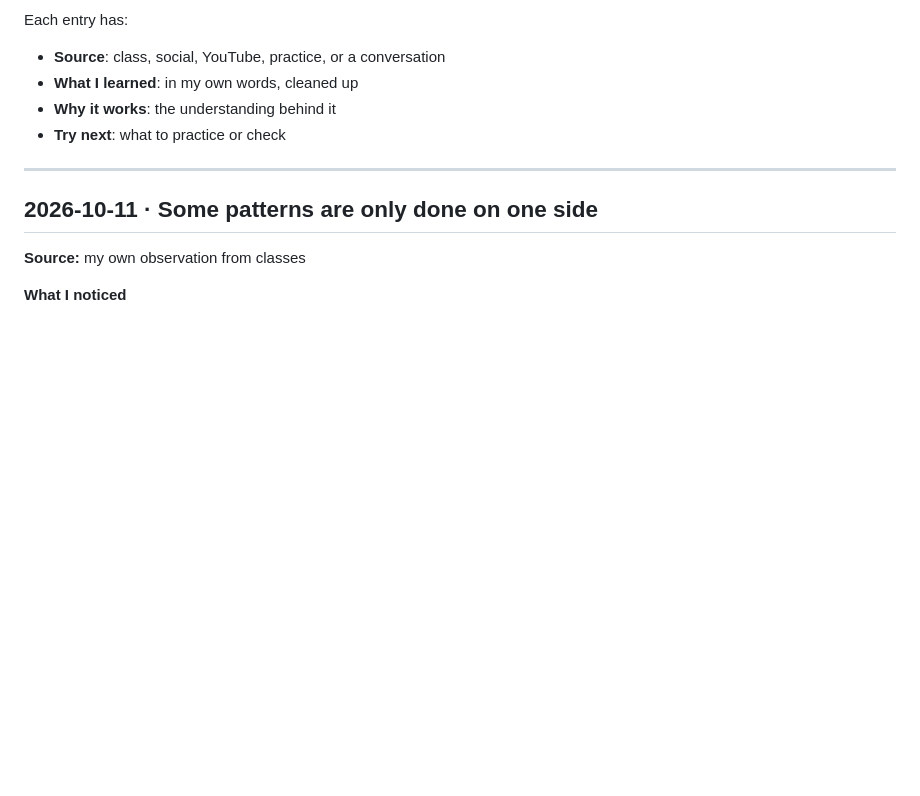
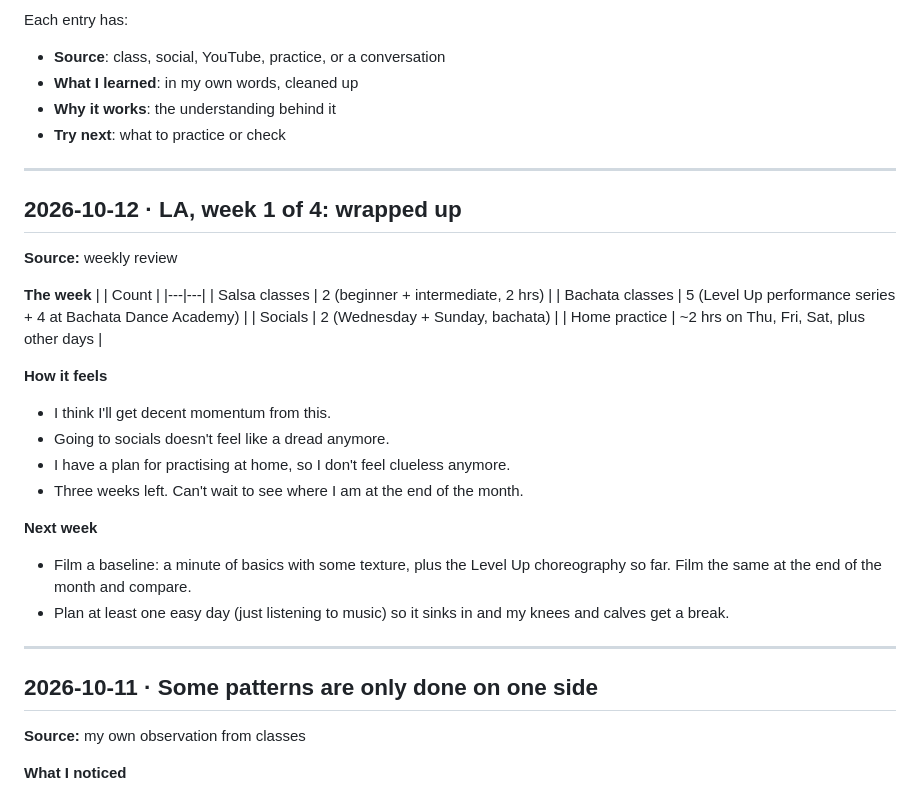
Before and after one commit to gaomengen/bachata-trainer, a Markdown page: journal/JOURNAL.md, the part around the change. Drawn GitHub-style; blank space fills up the shorter version.

Commit message:
Journal: LA week 1 review
Co-Authored-By: Claude Opus 5.5 <noreply@anthropic.com>
Claude-Session: https://claude.ai/code/session_01Fc496augwkbTiT6JFZu9iv

```diff
--- a/journal/JOURNAL.md
+++ b/journal/JOURNAL.md
@@ -12,6 +12,32 @@ Each entry has:
 - **What I learned**: in my own words, cleaned up
 - **Why it works**: the understanding behind it
 - **Try next**: what to practice or check
+
+---
+
+## 2026-10-12 · LA, week 1 of 4: wrapped up
+
+**Source:** weekly review
+
+**The week**
+| | Count |
+|---|---|
+| Salsa classes | 2 (beginner + intermediate, 2 hrs) |
+| Bachata classes | 5 (Level Up performance series + 4 at Bachata Dance Academy) |
+| Socials | 2 (Wednesday + Sunday, bachata) |
+| Home practice | ~2 hrs on Thu, Fri, Sat, plus other days |
+
+**How it feels**
+- I think I'll get decent momentum from this.
+- Going to socials doesn't feel like a dread anymore.
+- I have a plan for practising at home, so I don't feel clueless anymore.
+- Three weeks left. Can't wait to see where I am at the end of the month.
+
+**Next week**
+- Film a baseline: a minute of basics with some texture, plus the Level Up
+  choreography so far. Film the same at the end of the month and compare.
+- Plan at least one easy day (just listening to music) so it sinks in and my knees
+  and calves get a break.
 
 ---
 
```
Also changed, not shown: journal/KNOWLEDGE.md (+5 -0 lines).
